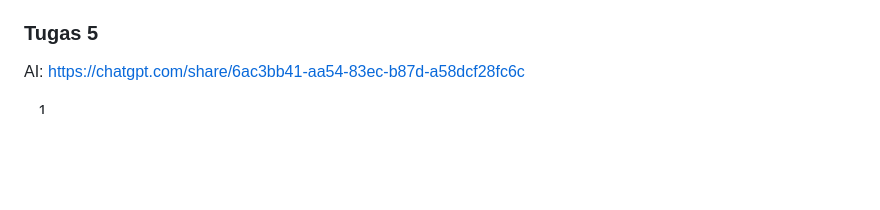
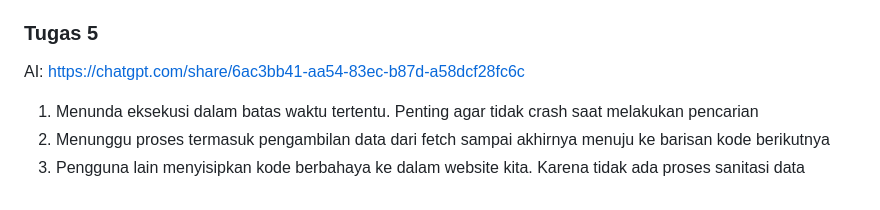
Before and after one commit to kobisamarr/myportofolio, a Markdown page: README.md, the part around the change. GitHub-like rendering; blank space fills up the shorter version.

```diff
--- a/README.md
+++ b/README.md
@@ -116,4 +116,7 @@ tidak ada menggunakan AI, tapi masih ada fitur yang belum lancar ketika submit p
 ### Tugas 5
 AI: https://chatgpt.com/share/6ac3bb41-aa54-83ec-b87d-a58dcf28fc6c
 
-1.
+
+1. Menunda eksekusi dalam batas waktu tertentu. Penting agar tidak crash saat melakukan pencarian
+2. Menunggu proses termasuk pengambilan data dari fetch sampai akhirnya menuju ke barisan kode berikutnya
+3. Pengguna lain menyisipkan kode berbahaya ke dalam website kita. Karena tidak ada proses sanitasi data
```
